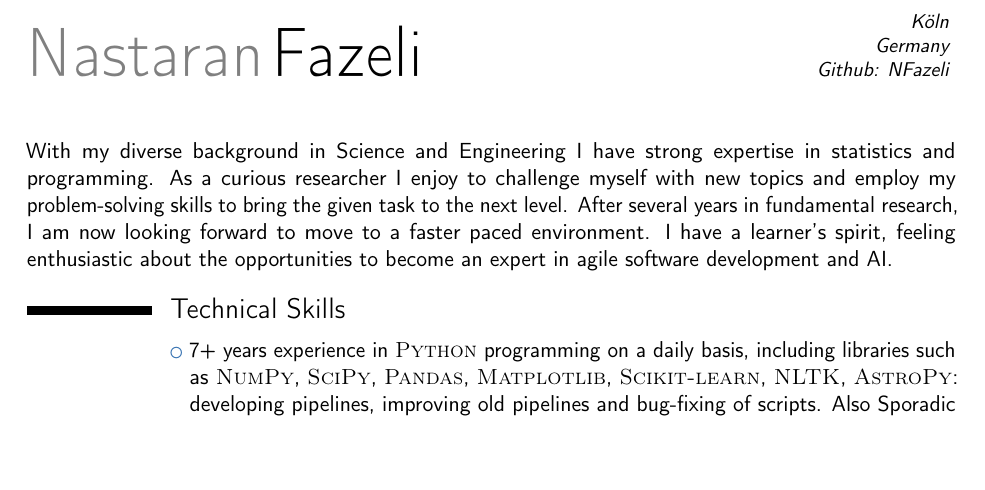
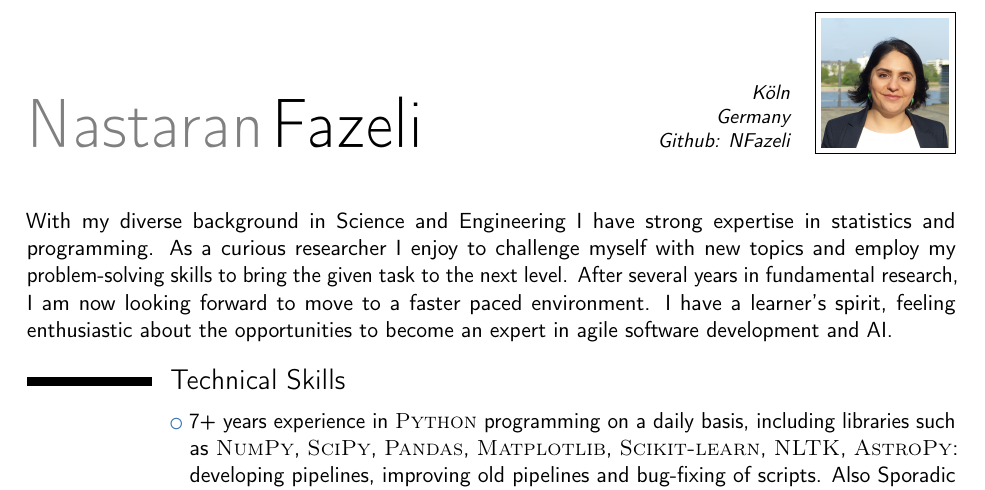
Before and after one commit to NFazeli/CurriculumVitae, a LaTeX CV (main.tex): part of page 1 of 2, cut so that both start at the same text, the shorter picture padded with empty space. Compiled offline with pdfLaTeX.

Commit message:
add picture

```diff
--- a/main.tex
+++ b/main.tex
@@ -9,6 +9,8 @@
 \name{Nastaran}{Fazeli}
 \address{Köln}{Germany}
 \extrainfo{Github: NFazeli}
+
+\photo[64pt][0.4pt]{Nast_cv3.png}
 
 
 \begin{document}
```
